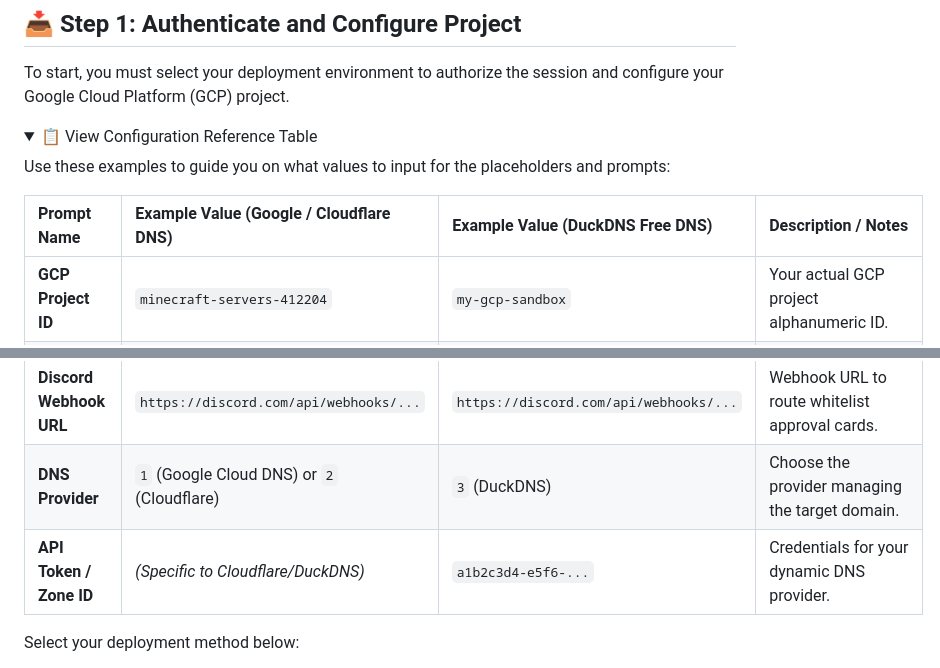
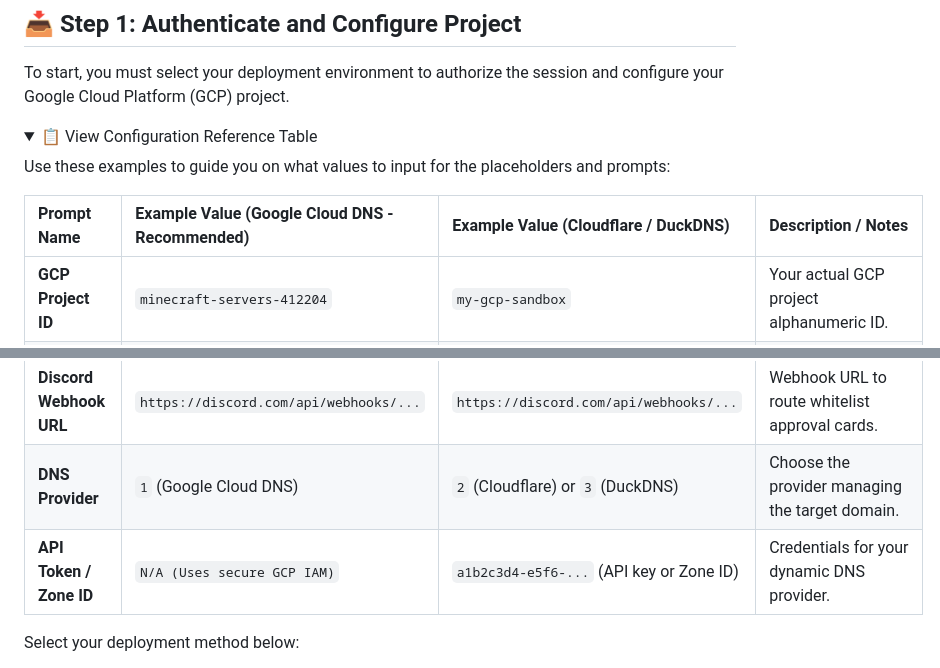
Before and after one commit to ARodrigue7/gcp-minecraft-ondemand, a Markdown page: docs/tutorial.md, 2 parts joined by grey strips. Rendered like a GitHub page; folded sections open.

```diff
--- a/docs/tutorial.md
+++ b/docs/tutorial.md
@@ -29,15 +29,15 @@ To start, you must select your deployment environment to authorize the session a
 <div class="mt-4">
 <p class="text-xs text-on-surface-variant mb-4">Use these examples to guide you on what values to input for the placeholders and prompts:</p>
 
-| Prompt Name | Example Value (Google / Cloudflare DNS) | Example Value (DuckDNS Free DNS) | Description / Notes |
+| Prompt Name | Example Value (Google Cloud DNS - Recommended) | Example Value (Cloudflare / DuckDNS) | Description / Notes |
 | :--- | :--- | :--- | :--- |
 | **GCP Project ID** | `minecraft-servers-412204` | `my-gcp-sandbox` | Your actual GCP project alphanumeric ID. |
 | **Minecraft Domain** | `mc.mycustomdomain.com` | `mycoolserver.duckdns.org` | The domain/subdomain players will connect to. |
 | **Cloud DNS Zone** | `mc-mycustomdomain-com` | `mycoolserver-duckdns-org` | Internal GCP name for the zone (automatic default is fine). |
 | **Admin Passcode** | `DiamondArmor99!` | `MySecretPass123` | Password used to log into the web admin dashboard. |
 | **Discord Webhook URL** | `https://discord.com/api/webhooks/...` | `https://discord.com/api/webhooks/...` | Webhook URL to route whitelist approval cards. |
-| **DNS Provider** | `1` (Google Cloud DNS) or `2` (Cloudflare) | `3` (DuckDNS) | Choose the provider managing the target domain. |
-| **API Token / Zone ID** | *(Specific to Cloudflare/DuckDNS)* | `a1b2c3d4-e5f6-...` | Credentials for your dynamic DNS provider. |
+| **DNS Provider** | `1` (Google Cloud DNS) | `2` (Cloudflare) or `3` (DuckDNS) | Choose the provider managing the target domain. |
+| **API Token / Zone ID** | `N/A (Uses secure GCP IAM)` | `a1b2c3d4-e5f6-...` (API key or Zone ID) | Credentials for your dynamic DNS provider. |
 </div>
 </details>
 
```
Also changed, not shown: cloudshell-tutorial.md (+3 -3 lines).
